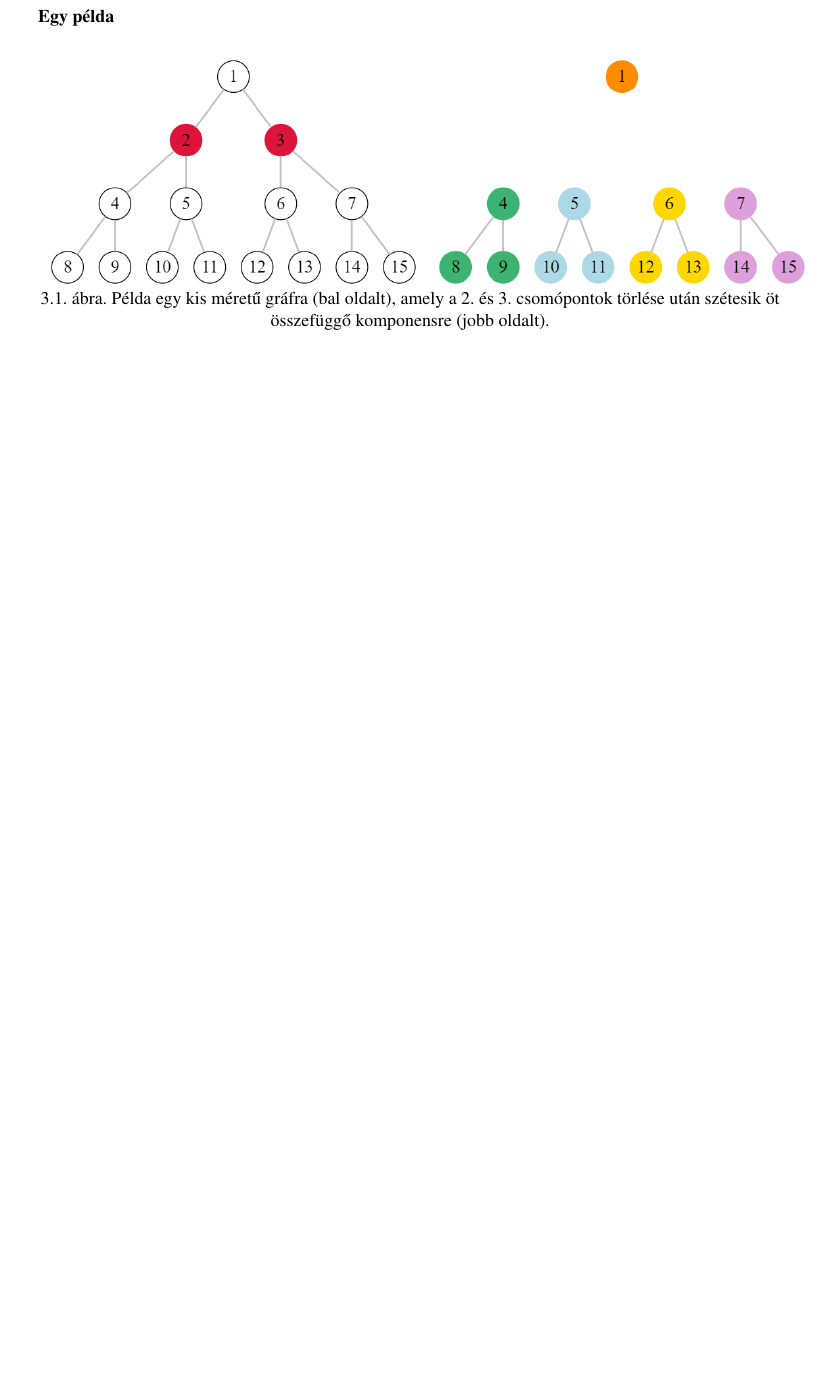
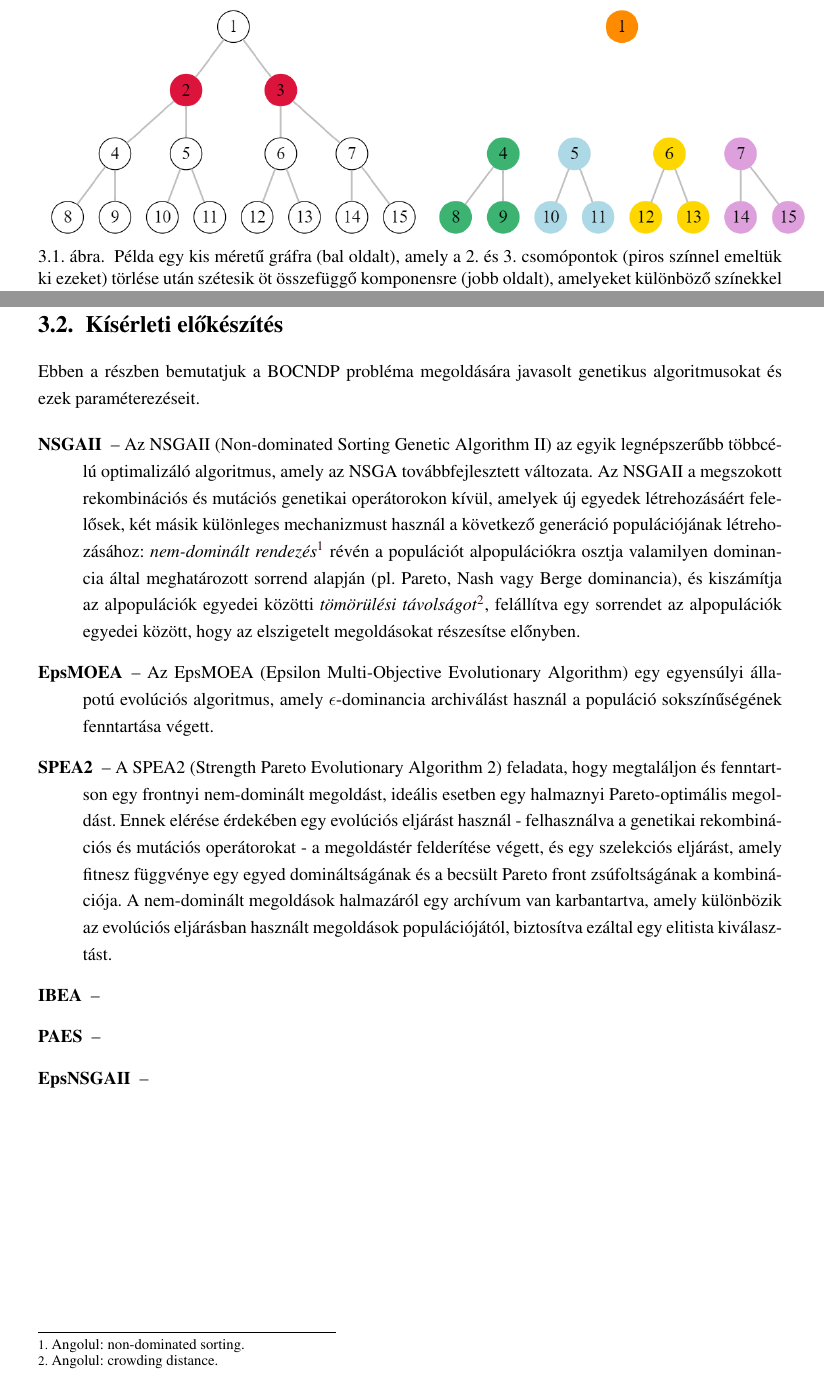
Before and after one commit to Eliezer-Beczi/bachelors-thesis, a LaTeX thesis (thesis.tex, which reads chapters/bi-objective-cndp/experimental-setup.tex, chapters/bi-objective-cndp/from-cndp-to-bocndp.tex): part of page 16 of 17 before the commit and two parts of pages 16 and 17 of 18 after it, the two joined at a grey line, cut at the place of the change, the shorter picture padded with empty space. The pictures show the PDF file thesis.pdf that the author committed with the source.

Commit message:
strategy of EpsMOEA and SPEA2

```diff
--- /dev/null
+++ b/chapters/bi-objective-cndp/experimental-setup.tex
@@ -0,0 +1,25 @@
+\section{Kísérleti előkészítés}
+
+Ebben a részben bemutatjuk a BOCNDP probléma megoldására javasolt genetikus algoritmusokat
+és ezek paraméterezéseit.
+
+\begin{description}
+  \item[NSGAII] -- Az NSGAII (Non-dominated Sorting Genetic Algorithm II) az egyik legnépszerűbb többcélú optimalizáló algoritmus,
+        amely az NSGA továbbfejlesztett változata. Az NSGAII a megszokott rekombinációs és mutációs genetikai operátorokon kívül,
+        amelyek új egyedek létrehozásáért felelősek, két másik különleges mechanizmust használ a következő generáció populációjának létrehozásához:
+        \textit{nem-dominált rendezés}\footnote{ Angolul: non-dominated sorting. } révén a populációt alpopulációkra
+        osztja valamilyen dominancia által meghatározott sorrend alapján (pl. Pareto, Nash vagy Berge dominancia),
+        és kiszámítja az alpopulációk egyedei közötti \textit{tömörülési távolságot}\footnote{ Angolul: crowding distance. },
+        felállítva egy sorrendet az alpopulációk egyedei között, hogy az elszigetelt megoldásokat részesítse előnyben.
+  \item[EpsMOEA] -- Az EpsMOEA (Epsilon Multi-Objective Evolutionary Algorithm) egy egyensúlyi állapotú evolúciós algoritmus,
+        amely $\epsilon$-dominancia archiválást használ a populáció sokszínűségének fenntartása végett.
+  \item[SPEA2] -- A SPEA2 (Strength Pareto Evolutionary Algorithm 2) feladata, hogy megtaláljon és fenntartson egy frontnyi nem-dominált megoldást,
+        ideális esetben egy halmaznyi Pareto-optimális megoldást. Ennek elérése érdekében egy evolúciós eljárást használ
+        - felhasználva a genetikai rekombinációs és mutációs operátorokat - a megoldástér felderítése végett,
+        és egy szelekciós eljárást, amely fitnesz függvénye egy egyed domináltságának és a becsült Pareto front zsúfoltságának a kombinációja.
+        A nem-dominált megoldások halmazáról egy archívum van karbantartva, amely különbözik az evolúciós eljárásban használt megoldások populációjától,
+        biztosítva ezáltal egy elitista kiválasztást.
+  \item[IBEA] --
+  \item[PAES] --
+  \item[EpsNSGAII] --
+\end{description}
--- a/chapters/bi-objective-cndp/from-cndp-to-bocndp.tex
+++ b/chapters/bi-objective-cndp/from-cndp-to-bocndp.tex
@@ -43,5 +41,4 @@ míg \aref{eqn:CARDINALITY_VARIANCE_COMPONENTS} képlet implementációját \are
     \includegraphics[scale=0.4]{images/bocndp_after.png}
   \end{tabular}
   \caption{
-    Példa egy kis méretű gráfra (bal oldalt), amely a 2. és 3. csomópontok törlése után
-    szétesik öt összefüggő komponensre (jobb oldalt).
+    Példa egy kis méretű gráfra (bal oldalt), amely a 2. és 3. csomópontok (piros színnel emeltük ki ezeket) törlése után
```
Also changed, not shown: chapters/bi-objective-cndp/bi-objective-cndp.tex (+1 -0 lines), chapters/introduction/overview.tex (+1 -1 lines), chapters/single-objective-cndp/pairwise-connectivity.tex (+1 -1 lines), thesis.tex (+1 -1 lines), thesis.pdf, chapters/bi-objective-cndp/from-cndp-to-bocndp.tex (16 more changed lines).
